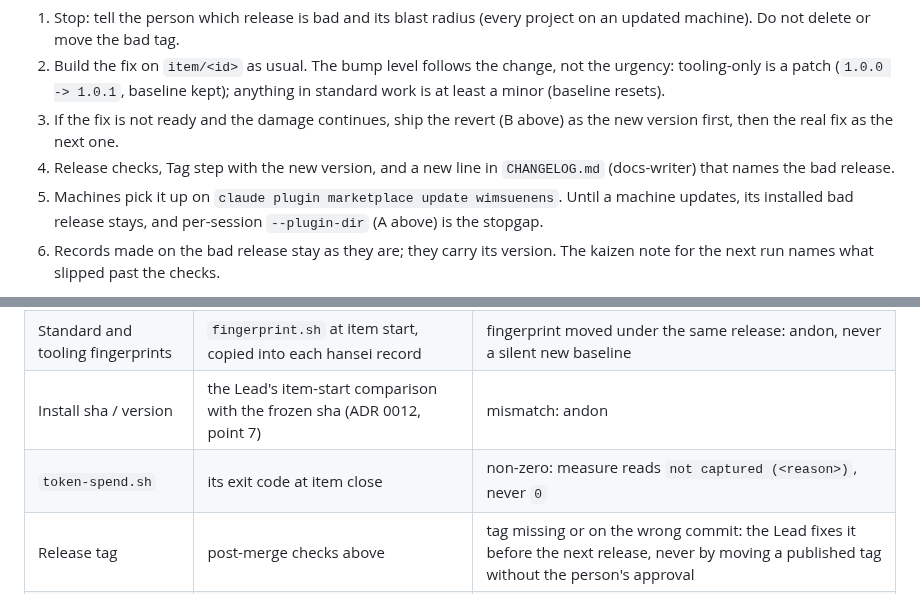
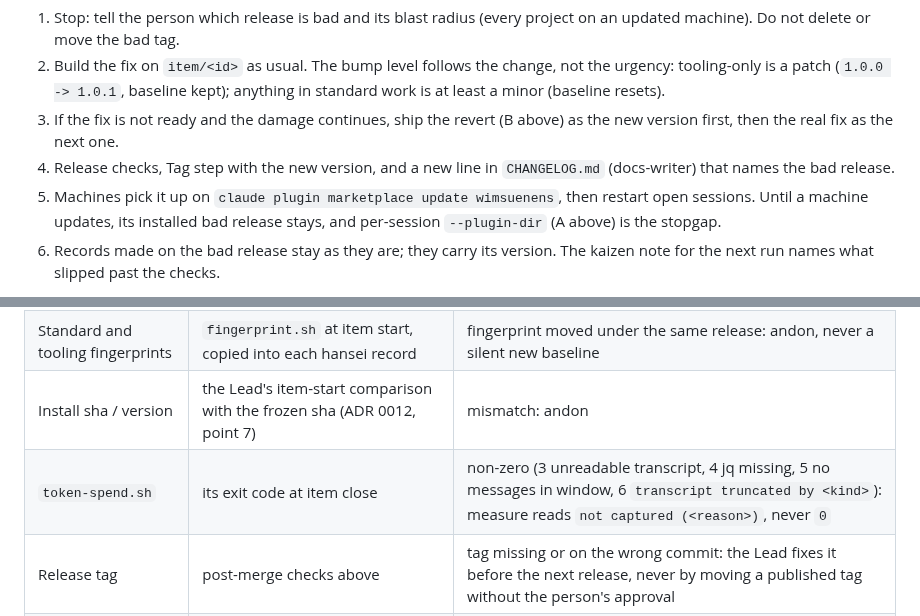
Before and after one commit to WimSuenens/agent-plugins, a Markdown page: docs/factory/release-runbook.md, 2 parts joined by grey strips. Rendered like a GitHub page.

```diff
--- a/docs/factory/release-runbook.md
+++ b/docs/factory/release-runbook.md
@@ -92,7 +93,7 @@ Prefer rolling forward to rolling back: a fix is a new version, which is the onl
 2. Build the fix on `item/<id>` as usual. The bump level follows the change, not the urgency: tooling-only is a patch (`1.0.0 -> 1.0.1`, baseline kept); anything in standard work is at least a minor (baseline resets).
 3. If the fix is not ready and the damage continues, ship the revert (B above) as the new version first, then the real fix as the next one.
 4. Release checks, Tag step with the new version, and a new line in `CHANGELOG.md` (docs-writer) that names the bad release.
-5. Machines pick it up on `claude plugin marketplace update wimsuenens`. Until a machine updates, its installed bad release stays, and per-session `--plugin-dir` (A above) is the stopgap.
+5. Machines pick it up on `claude plugin marketplace update wimsuenens`, then restart open sessions. Until a machine updates, its installed bad release stays, and per-session `--plugin-dir` (A above) is the stopgap.
 6. Records made on the bad release stay as they are; they carry its version. The kaizen note for the next run names what slipped past the checks.
 
 An unnoticed bad edit under the same version is not a patch release: the fingerprint changes without a bump and the Lead raises an andon (ADR 0012, point 4). The fix is a bump.
@@ -106,7 +107,7 @@ The factory ships no service: no process, port, queue or scheduled job. The new
 | Version string in `plugin.json` | `check-bump.sh` at PR open, frontier PR open, and before merge | exit 1 or 2: the Lead does not open or merge, feedback to the developer or a question to the person |
 | Standard and tooling fingerprints | `fingerprint.sh` at item start, copied into each hansei record | fingerprint moved under the same release: andon, never a silent new baseline |
 | Install sha / version | the Lead's item-start comparison with the frozen sha (ADR 0012, point 7) | mismatch: andon |
-| `token-spend.sh` | its exit code at item close | non-zero: measure reads `not captured (<reason>)`, never `0` |
+| `token-spend.sh` | its exit code at item close | non-zero (3 unreadable transcript, 4 jq missing, 5 no messages in window, 6 `transcript truncated by <kind>`): measure reads `not captured (<reason>)`, never `0` |
 | Release tag | post-merge checks above | tag missing or on the wrong commit: the Lead fixes it before the next release, never by moving a published tag without the person's approval |
 | Hansei record | the honesty rule: `not captured (<reason>)` | a blank or `0` where nothing was measured is itself a finding |
 
```
Also changed, not shown: other parts of docs/factory/release-runbook.md (+7 -6 lines), work/39/58-result-devops.md (added, +11 -0 lines).
